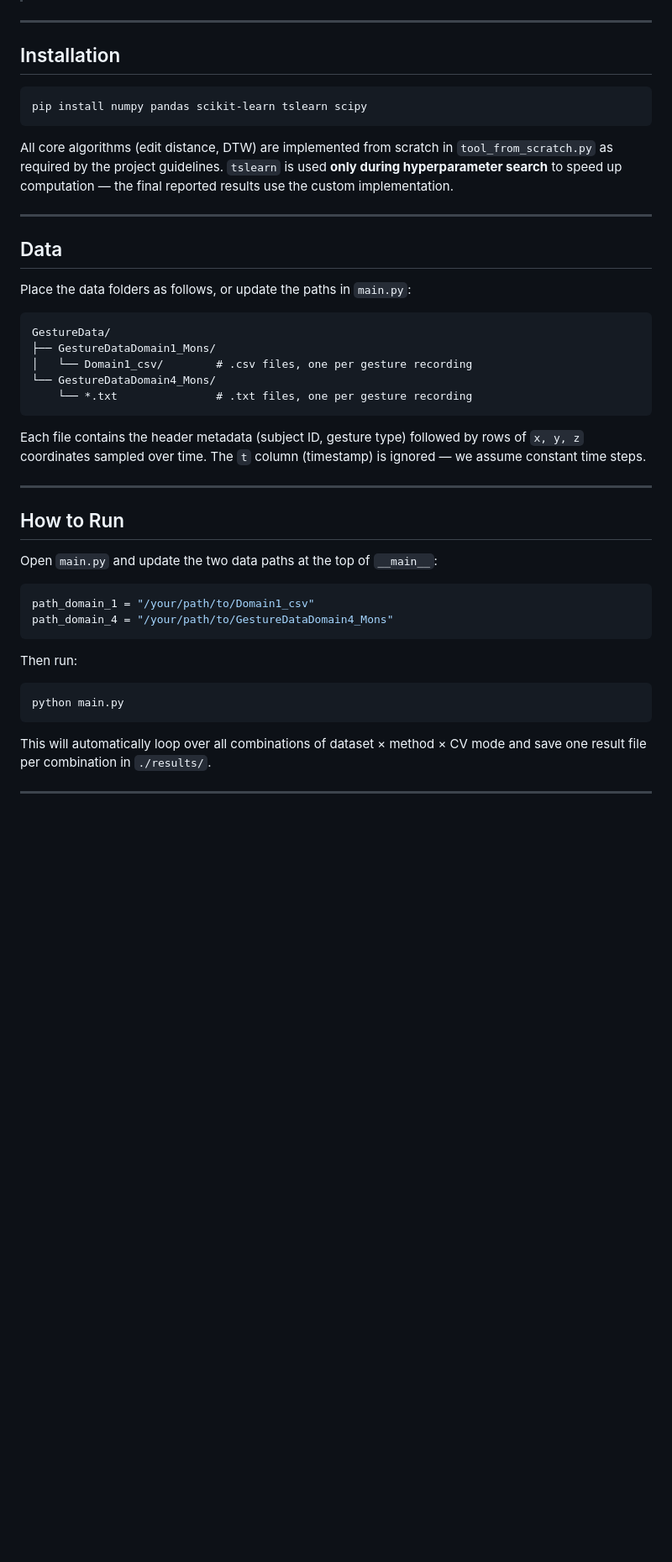
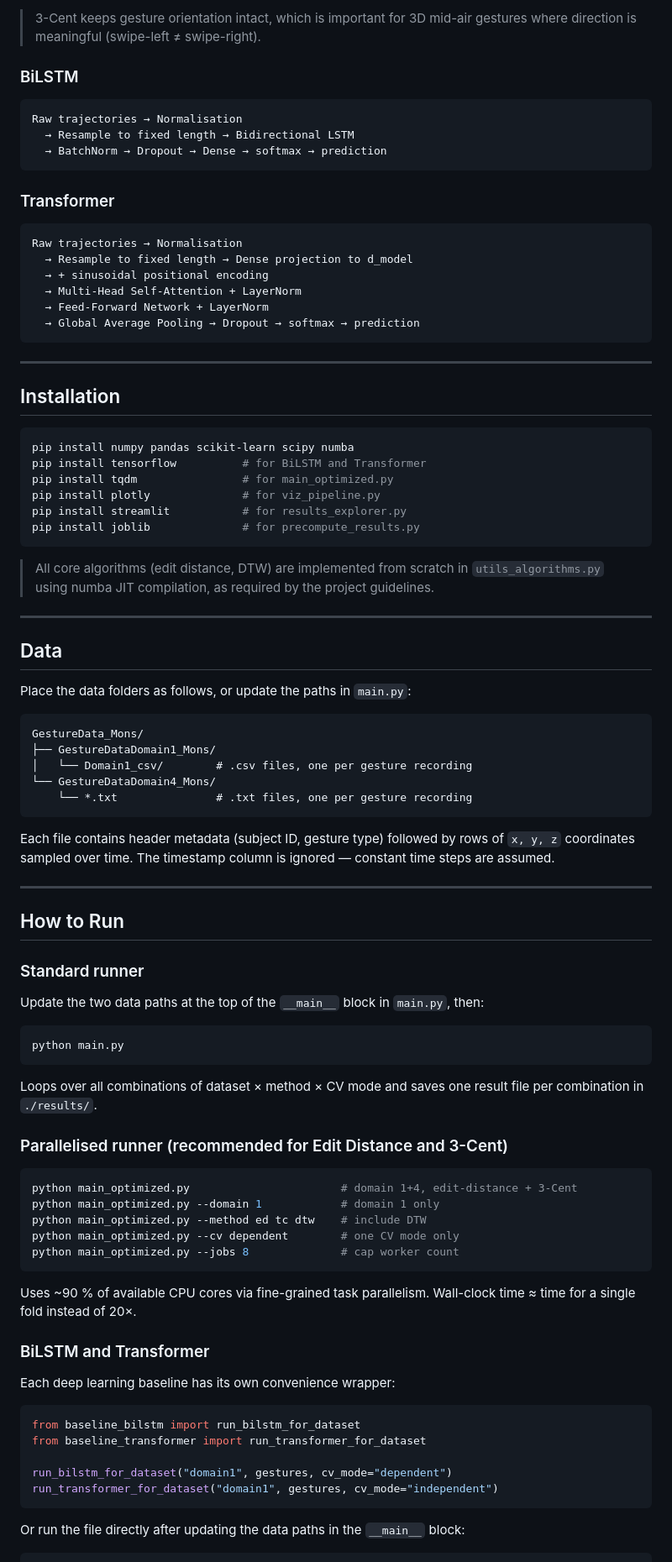
Before and after one commit to Matteo-glz/MLSMM2154_Artificial-Intelligence_gesture_recognition, a Markdown page: README.md, the part around one of its changes. Shown at 84% size. Drawn GitHub-style; blank space fills up the shorter version.

````diff
--- a/README.md
+++ b/README.md
@@ -102,13 +114,38 @@ Dynamic Time Warping distance + k-NN → prediction
+> 3-Cent keeps gesture orientation intact, which is important for 3D mid-air gestures where direction is meaningful (swipe-left ≠ swipe-right).
+
+### BiLSTM
+
+```
+Raw trajectories → Normalisation
+  → Resample to fixed length → Bidirectional LSTM
+  → BatchNorm → Dropout → Dense → softmax → prediction
+```
+
+### Transformer
+
+```
+Raw trajectories → Normalisation
+  → Resample to fixed length → Dense projection to d_model
+  → + sinusoidal positional encoding
+  → Multi-Head Self-Attention + LayerNorm
+  → Feed-Forward Network + LayerNorm
+  → Global Average Pooling → Dropout → softmax → prediction
+```
 
 ---
 
 ## Installation
 
 ```bash
-pip install numpy pandas scikit-learn tslearn scipy
+pip install numpy pandas scikit-learn scipy numba
+pip install tensorflow          # for BiLSTM and Transformer
+pip install tqdm                # for main_optimized.py
+pip install plotly              # for viz_pipeline.py
+pip install streamlit           # for results_explorer.py
+pip install joblib              # for precompute_results.py
 ```
 
-All core algorithms (edit distance, DTW) are implemented from scratch in `tool_from_scratch.py` as required by the project guidelines. `tslearn` is used **only during hyperparameter search** to speed up computation — the final reported results use the custom implementation.
+> All core algorithms (edit distance, DTW) are implemented from scratch in `utils_algorithms.py` using numba JIT compilation, as required by the project guidelines.
 
 ---
 
@@ -117,30 +154,52 @@ All core algorithms (edit distance, DTW) are implemented from scratch in `tool_f
 Place the data folders as follows, or update the paths in `main.py`:
 
 ```
-GestureData/
+GestureData_Mons/
 ├── GestureDataDomain1_Mons/
 │   └── Domain1_csv/        # .csv files, one per gesture recording
 └── GestureDataDomain4_Mons/
     └── *.txt               # .txt files, one per gesture recording
 ```
 
-Each file contains the header metadata (subject ID, gesture type) followed by rows of `x, y, z` coordinates sampled over time. The `t` column (timestamp) is ignored — we assume constant time steps.
+Each file contains header metadata (subject ID, gesture type) followed by rows of `x, y, z` coordinates sampled over time. The timestamp column is ignored — constant time steps are assumed.
 
 ---
 
 ## How to Run
 
-Open `main.py` and update the two data paths at the top of `__main__`:
+### Standard runner
 
-```python
-path_domain_1 = "/your/path/to/Domain1_csv"
-path_domain_4 = "/your/path/to/GestureDataDomain4_Mons"
-```
-
-Then run:
+Update the two data paths at the top of the `__main__` block in `main.py`, then:
 
 ```bash
 python main.py
 ```
 
-This will automatically loop over all combinations of dataset × method × CV mode and save one result file per combination in `./results/`.
+Loops over all combinations of dataset × method × CV mode and saves one result file per combination in `./results/`.
+
+### Parallelised runner (recommended for Edit Distance and 3-Cent)
+
+```bash
+python main_optimized.py                       # domain 1+4, edit-distance + 3-Cent
+python main_optimized.py --domain 1            # domain 1 only
+python main_optimized.py --method ed tc dtw    # include DTW
+python main_optimized.py --cv dependent        # one CV mode only
+python main_optimized.py --jobs 8              # cap worker count
+```
+
+Uses ~90 % of available CPU cores via fine-grained task parallelism. Wall-clock time ≈ time for a single fold instead of 20×.
+
+### BiLSTM and Transformer
+
+Each deep learning baseline has its own convenience wrapper:
+
+```python
+from baseline_bilstm import run_bilstm_for_dataset
+from baseline_transformer import run_transformer_for_dataset
+
+run_bilstm_for_dataset("domain1", gestures, cv_mode="dependent")
+run_transformer_for_dataset("domain1", gestures, cv_mode="independent")
+```
+
+Or run the file directly after updating the data paths in the `__main__` block:
+
````
Also changed, not shown: other parts of README.md (+87 -66 lines).
